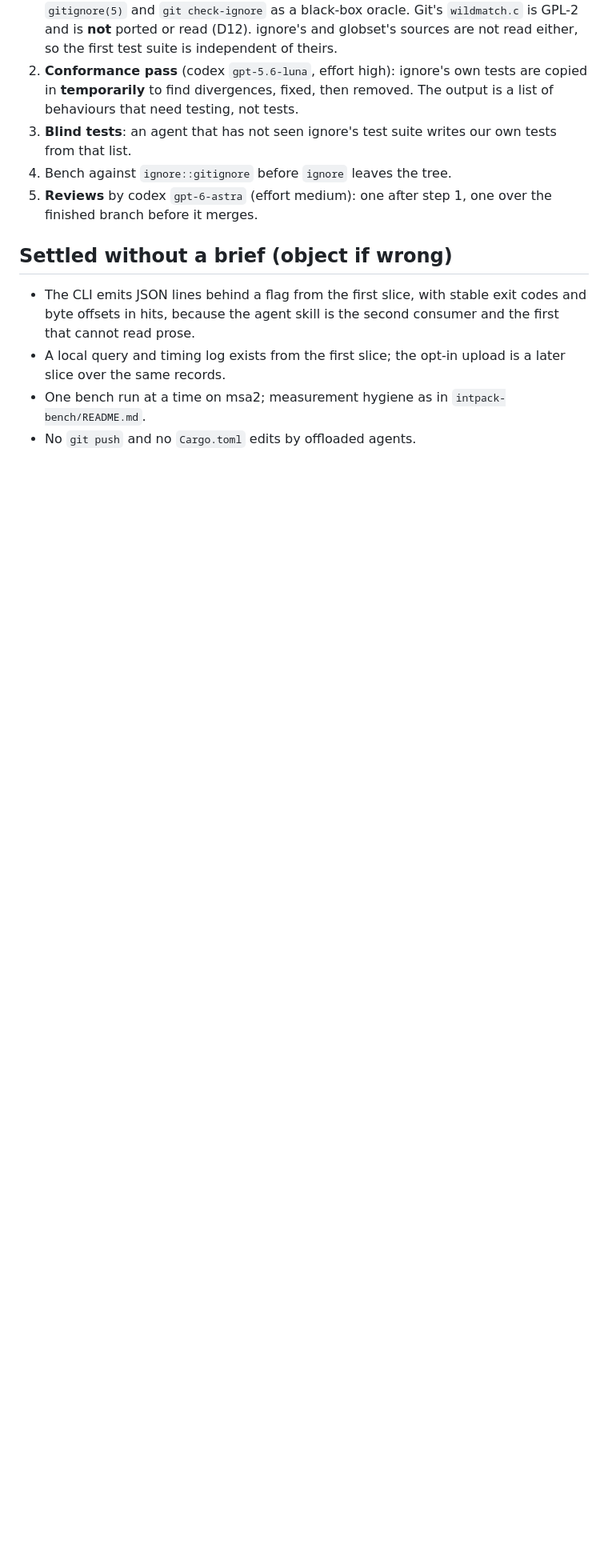
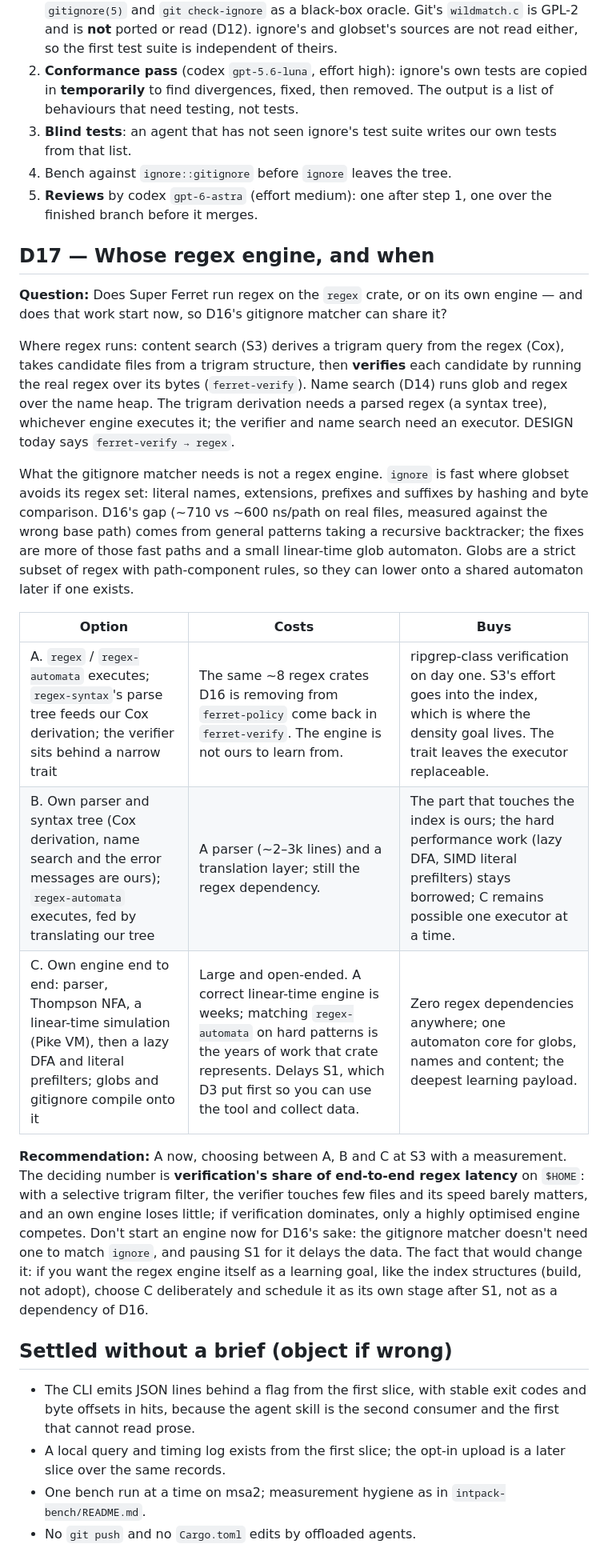
Before and after one commit to dbalmain/super-ferret, a Markdown page: docs/DECISIONS.md, the part around one of its changes. Shown at 80% size. Drawn GitHub-style; blank space fills up the shorter version.

Commit message:
docs: D17 — whose regex engine, and when (open)

```diff
--- a/docs/DECISIONS.md
+++ b/docs/DECISIONS.md
@@ -553,6 +554,44 @@ gap, C is the stopping point.
 5. **Reviews** by codex `gpt-6-astra` (effort medium): one after step 1, one
    over the finished branch before it merges.
 
+## D17 — Whose regex engine, and when
+
+**Question:** Does Super Ferret run regex on the `regex` crate, or on its own
+engine — and does that work start now, so D16's gitignore matcher can share it?
+
+Where regex runs: content search (S3) derives a trigram query from the regex
+(Cox), takes candidate files from a trigram structure, then **verifies** each
+candidate by running the real regex over its bytes (`ferret-verify`). Name
+search (D14) runs glob and regex over the name heap. The trigram derivation
+needs a parsed regex (a syntax tree), whichever engine executes it; the verifier
+and name search need an executor. DESIGN today says `ferret-verify → regex`.
+
+What the gitignore matcher needs is not a regex engine. `ignore` is fast where
+globset avoids its regex set: literal names, extensions, prefixes and suffixes
+by hashing and byte comparison. D16's gap (~710 vs ~600 ns/path on real files,
+measured against the wrong base path) comes from general patterns taking a
+recursive backtracker; the fixes are more of those fast paths and a small
+linear-time glob automaton. Globs are a strict subset of regex with
+path-component rules, so they can lower onto a shared automaton later if one
+exists.
+
+| Option                                                                                                                                                          | Costs                                                                                                                                                                                                                       | Buys                                                                                                                                                              |
+| --------------------------------------------------------------------------------------------------------------------------------------------------------------- | --------------------------------------------------------------------------------------------------------------------------------------------------------------------------------------------------------------------------- | ----------------------------------------------------------------------------------------------------------------------------------------------------------------- |
+| A. `regex` / `regex-automata` executes; `regex-syntax`'s parse tree feeds our Cox derivation; the verifier sits behind a narrow trait                           | The same ~8 regex crates D16 is removing from `ferret-policy` come back in `ferret-verify`. The engine is not ours to learn from.                                                                                           | ripgrep-class verification on day one. S3's effort goes into the index, which is where the density goal lives. The trait leaves the executor replaceable.         |
+| B. Own parser and syntax tree (Cox derivation, name search and the error messages are ours); `regex-automata` executes, fed by translating our tree             | A parser (~2–3k lines) and a translation layer; still the regex dependency.                                                                                                                                                 | The part that touches the index is ours; the hard performance work (lazy DFA, SIMD literal prefilters) stays borrowed; C remains possible one executor at a time. |
+| C. Own engine end to end: parser, Thompson NFA, a linear-time simulation (Pike VM), then a lazy DFA and literal prefilters; globs and gitignore compile onto it | Large and open-ended. A correct linear-time engine is weeks; matching `regex-automata` on hard patterns is the years of work that crate represents. Delays S1, which D3 put first so you can use the tool and collect data. | Zero regex dependencies anywhere; one automaton core for globs, names and content; the deepest learning payload.                                                  |
+
+**Recommendation:** A now, choosing between A, B and C at S3 with a measurement.
+The deciding number is **verification's share of end-to-end regex latency** on
+`$HOME`: with a selective trigram filter, the verifier touches few files and its
+speed barely matters, and an own engine loses little; if verification dominates,
+only a highly optimised engine competes. Don't start an engine now for D16's
+sake: the gitignore matcher doesn't need one to match `ignore`, and pausing S1
+for it delays the data. The fact that would change it: if you want the regex
+engine itself as a learning goal, like the index structures (build, not adopt),
+choose C deliberately and schedule it as its own stage after S1, not as a
+dependency of D16.
+
 ## Settled without a brief (object if wrong)
 
 - The CLI emits JSON lines behind a flag from the first slice, with stable exit
```
Also changed, not shown: other parts of docs/DECISIONS.md (+1 -0 lines).
